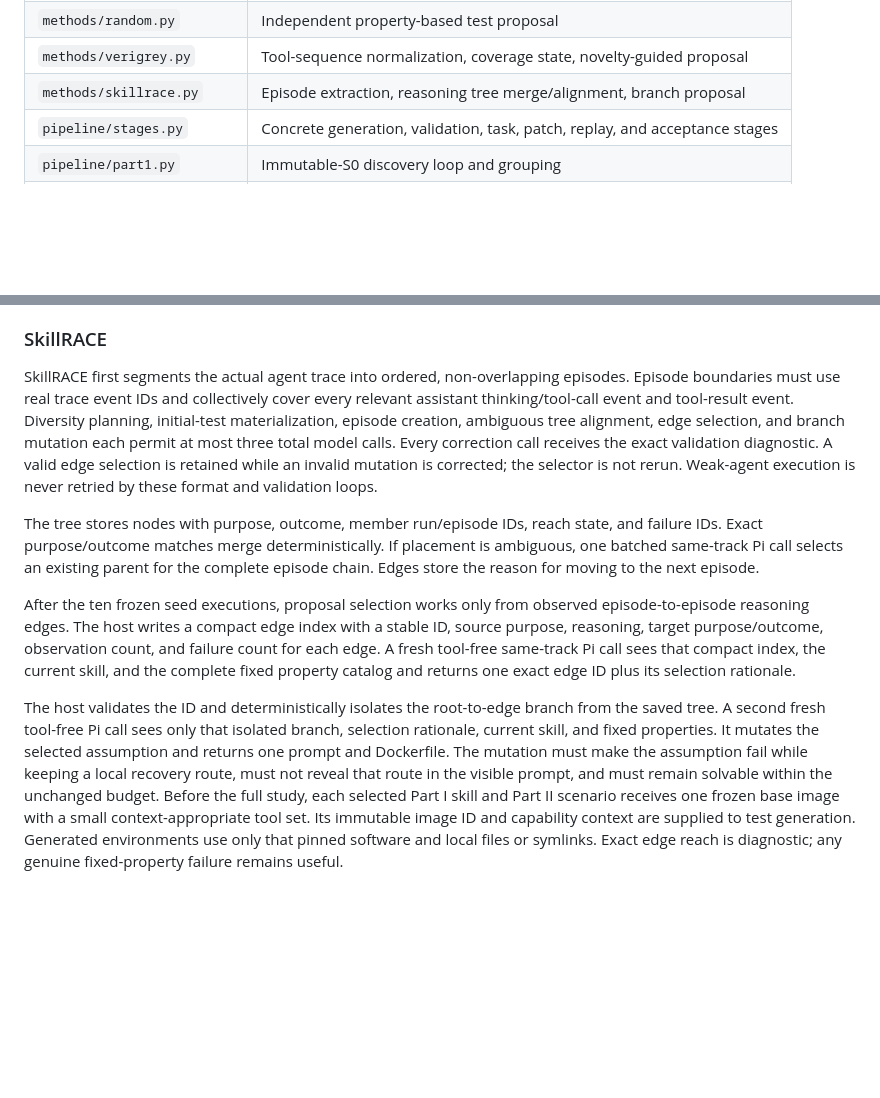
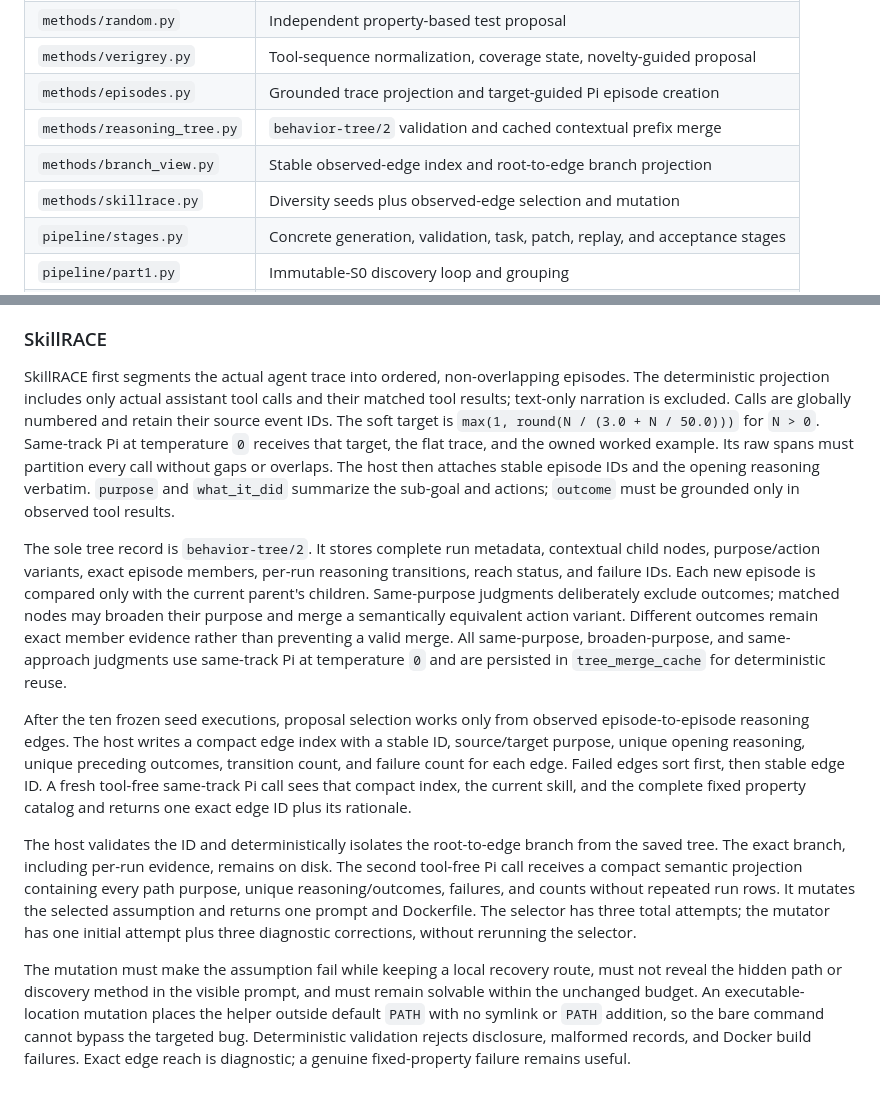
Before and after one commit to jimbou/skillrace, a Markdown page: skillrace_next/docs/PIPELINE.md, 2 parts joined by grey strips. Rendered like a GitHub page; blank space fills up the shorter version.

```diff
--- a/skillrace_next/docs/PIPELINE.md
+++ b/skillrace_next/docs/PIPELINE.md
@@ -23,7 +23,10 @@ them into `skillrace_next/` and without renaming the new package to `skillrace`.
 | `verification/executor.py` | Authoritative checker execution with `docker exec` |
 | `methods/random.py` | Independent property-based test proposal |
 | `methods/verigrey.py` | Tool-sequence normalization, coverage state, novelty-guided proposal |
-| `methods/skillrace.py` | Episode extraction, reasoning tree merge/alignment, branch proposal |
+| `methods/episodes.py` | Grounded trace projection and target-guided Pi episode creation |
+| `methods/reasoning_tree.py` | `behavior-tree/2` validation and cached contextual prefix merge |
+| `methods/branch_view.py` | Stable observed-edge index and root-to-edge branch projection |
+| `methods/skillrace.py` | Diversity seeds plus observed-edge selection and mutation |
 | `pipeline/stages.py` | Concrete generation, validation, task, patch, replay, and acceptance stages |
 | `pipeline/part1.py` | Immutable-S0 discovery loop and grouping |
 | `pipeline/part2.py` | Cumulative-Si improvement loop and held-out evaluation |
@@ -298,33 +301,43 @@ Its campaign state contains:
 ### SkillRACE
 
 SkillRACE first segments the actual agent trace into ordered, non-overlapping episodes.
-Episode boundaries must use real trace event IDs and collectively cover every relevant
-assistant thinking/tool-call event and tool-result event. Diversity planning, initial-test
-materialization, episode creation, ambiguous tree alignment, edge selection, and branch
-mutation each permit at most three total model calls. Every correction call receives the
-exact validation diagnostic. A valid edge selection is retained while an invalid mutation
-is corrected; the selector is not rerun. Weak-agent execution is never retried by these
-format and validation loops.
+The deterministic projection includes only actual assistant tool calls and their matched
+tool results; text-only narration is excluded. Calls are globally numbered and retain
+their source event IDs. The soft target is
+`max(1, round(N / (3.0 + N / 50.0)))` for `N > 0`. Same-track Pi at temperature `0`
+receives that target, the flat trace, and the owned worked example. Its raw spans must
+partition every call without gaps or overlaps. The host then attaches stable episode IDs
+and the opening reasoning verbatim. `purpose` and `what_it_did` summarize the sub-goal and
+actions; `outcome` must be grounded only in observed tool results.
 
-The tree stores nodes with purpose, outcome, member run/episode IDs, reach state, and
-failure IDs. Exact purpose/outcome matches merge deterministically. If placement is
-ambiguous, one batched same-track Pi call selects an existing parent for the complete
-episode chain. Edges store the reason for moving to the next episode.
+The sole tree record is `behavior-tree/2`. It stores complete run metadata, contextual
+child nodes, purpose/action variants, exact episode members, per-run reasoning
+transitions, reach status, and failure IDs. Each new episode is compared only with the
+current parent's children. Same-purpose judgments deliberately exclude outcomes; matched
+nodes may broaden their purpose and merge a semantically equivalent action variant.
+Different outcomes remain exact member evidence rather than preventing a valid merge.
+All same-purpose, broaden-purpose, and same-approach judgments use same-track Pi at
+temperature `0` and are persisted in `tree_merge_cache` for deterministic reuse.
 
 After the ten frozen seed executions, proposal selection works only from observed
 episode-to-episode reasoning edges. The host writes a compact edge index with a stable ID,
-source purpose, reasoning, target purpose/outcome, observation count, and failure count for
-each edge. A fresh tool-free same-track Pi call sees that compact index, the current skill,
-and the complete fixed property catalog and returns one exact edge ID plus its selection
-rationale.
+source/target purpose, unique opening reasoning, unique preceding outcomes, transition
+count, and failure count for each edge. Failed edges sort first, then stable edge ID. A
+fresh tool-free same-track Pi call sees that compact index, the current skill, and the
+complete fixed property catalog and returns one exact edge ID plus its rationale.
 
 The host validates the ID and deterministically isolates the root-to-edge branch from the
-saved tree. A second fresh tool-free Pi call sees only that isolated branch, selection
-rationale, current skill, and fixed properties. It mutates the selected assumption and
-returns one prompt and Dockerfile. The mutation must make the assumption fail while keeping
-a local recovery route, must not reveal that route in the visible prompt, and must remain
-solvable within the unchanged budget. Before the full study, each selected Part I skill and
-Part II scenario receives one frozen base image with a small context-appropriate tool set.
-Its immutable image ID and capability context are supplied to test generation. Generated
-environments use only that pinned software and local files or symlinks. Exact edge reach is
-diagnostic; any genuine fixed-property failure remains useful.
+saved tree. The exact branch, including per-run evidence, remains on disk. The second
+tool-free Pi call receives a compact semantic projection containing every path purpose,
+unique reasoning/outcomes, failures, and counts without repeated run rows. It mutates the
+selected assumption and returns one prompt and Dockerfile. The selector has three total
+attempts; the mutator has one initial attempt plus three diagnostic corrections, without
+rerunning the selector.
+
+The mutation must make the assumption fail while keeping a local recovery route, must not
+reveal the hidden path or discovery method in the visible prompt, and must remain solvable
+within the unchanged budget. An executable-location mutation places the helper outside
+default `PATH` with no symlink or `PATH` addition, so the bare command cannot bypass the
+targeted bug. Deterministic validation rejects disclosure, malformed records, and Docker
+build failures. Exact edge reach is diagnostic; a genuine fixed-property failure remains
+useful.
```
Also changed, not shown: skillrace_next/docs/CURRENT_STATUS.md (+36 -8 lines), skillrace_next/docs/TESTING.md (+16 -2 lines).
